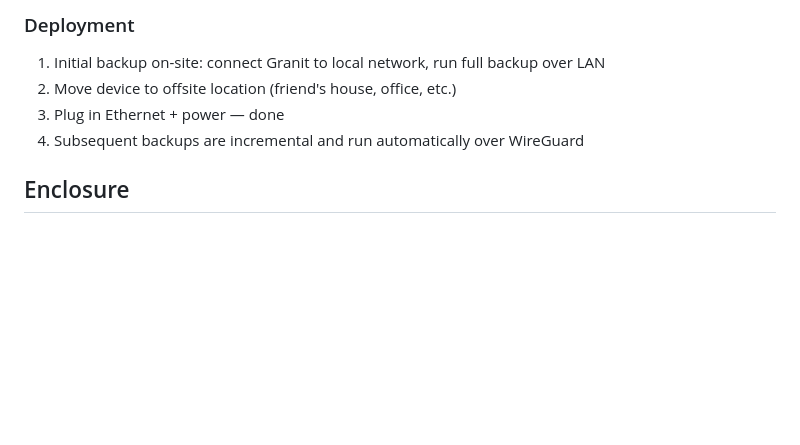
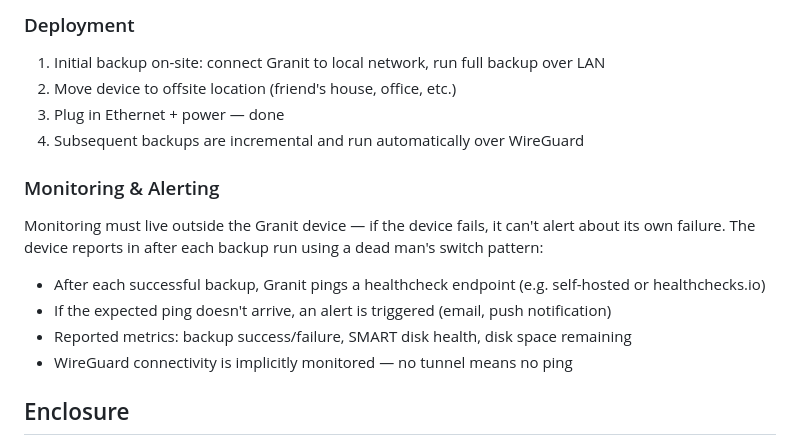
Before and after one commit to laenzlinger/offsite-backup, a Markdown page: README.md, the part around the change. Drawn GitHub-style; blank space fills up the shorter version.

Commit message:
Add monitoring & alerting: dead man's switch pattern

```diff
--- a/README.md
+++ b/README.md
@@ -112,6 +112,16 @@ The device runs Raspberry Pi OS Lite (headless).
 3. Plug in Ethernet + power — done
 4. Subsequent backups are incremental and run automatically over WireGuard
 
+### Monitoring & Alerting
+
+Monitoring must live outside the Granit device — if the device fails, it can't alert about
+its own failure. The device reports in after each backup run using a dead man's switch pattern:
+
+- After each successful backup, Granit pings a healthcheck endpoint (e.g. self-hosted or healthchecks.io)
+- If the expected ping doesn't arrive, an alert is triggered (email, push notification)
+- Reported metrics: backup success/failure, SMART disk health, disk space remaining
+- WireGuard connectivity is implicitly monitored — no tunnel means no ping
+
 ## Enclosure
 
 Metal enclosure designed for a plug-and-forget deployment. The device should be installable
```
